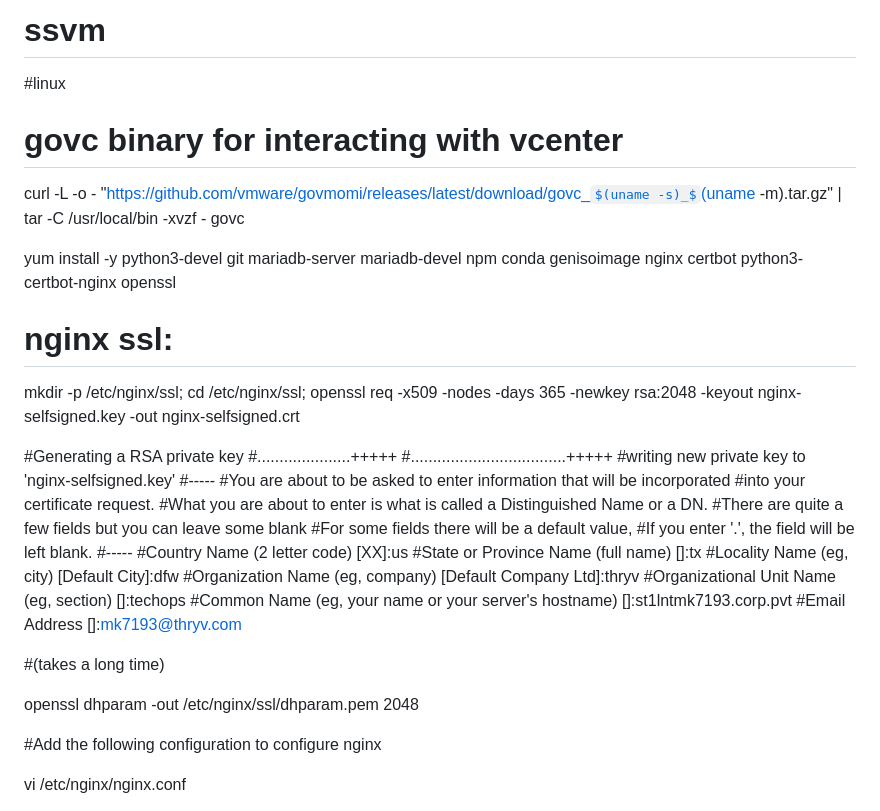
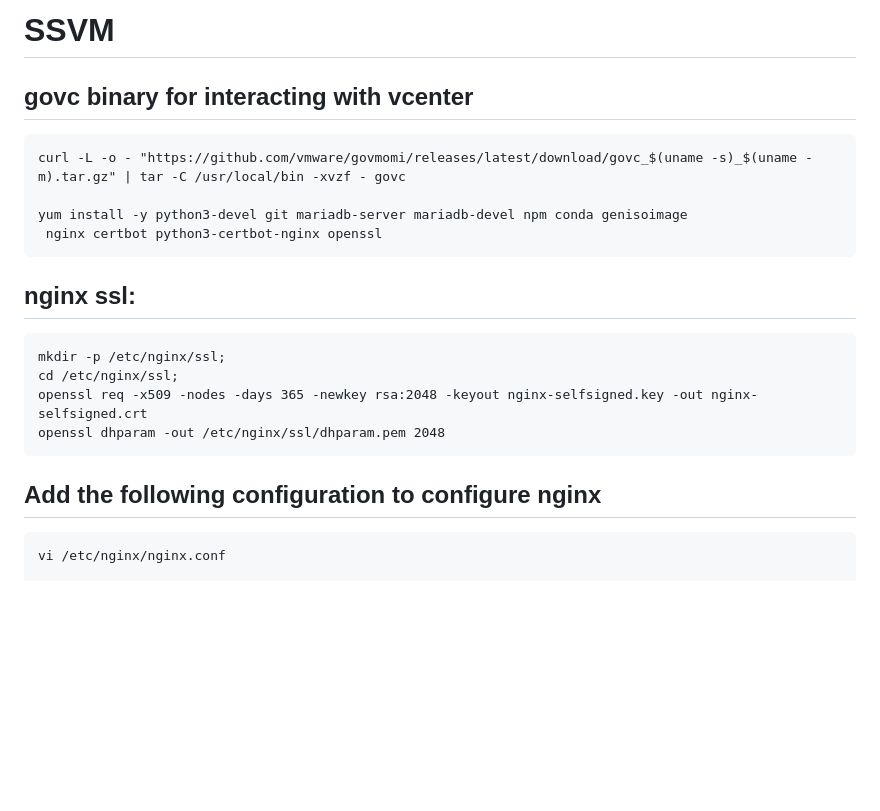
Before and after one commit to mikekuriger/ssvm, a Markdown page: README.md, the part around one of its changes. GitHub-like rendering; some formulas as TeX source; blank space fills up the shorter version.

````diff
--- a/README.md
+++ b/README.md
@@ -1,43 +1,20 @@
-# ssvm
-
-#linux
-# govc binary for interacting with vcenter
+# SSVM
+## govc binary for interacting with vcenter
+```
 curl -L -o - "https://github.com/vmware/govmomi/releases/latest/download/govc_$(uname -s)_$(uname -m).tar.gz" | tar -C /usr/local/bin -xvzf - govc
 
 yum install -y python3-devel git mariadb-server mariadb-devel npm conda genisoimage
  nginx certbot python3-certbot-nginx openssl
-
-# nginx ssl:
+```
+## nginx ssl:
+```
 mkdir -p /etc/nginx/ssl;
 cd /etc/nginx/ssl;
 openssl req -x509 -nodes -days 365 -newkey rsa:2048 -keyout nginx-selfsigned.key -out nginx-selfsigned.crt
-
-#Generating a RSA private key
-#.....................+++++
-#...................................+++++
-#writing new private key to 'nginx-selfsigned.key'
-#-----
-#You are about to be asked to enter information that will be incorporated
-#into your certificate request.
-#What you are about to enter is what is called a Distinguished Name or a DN.
-#There are quite a few fields but you can leave some blank
-#For some fields there will be a default value,
-#If you enter '.', the field will be left blank.
-#-----
-#Country Name (2 letter code) [XX]:us
-#State or Province Name (full name) []:tx
-#Locality Name (eg, city) [Default City]:dfw
-#Organization Name (eg, company) [Default Company Ltd]:thryv
-#Organizational Unit Name (eg, section) []:techops
-#Common Name (eg, your name or your server's hostname) []:st1lntmk7193.corp.pvt
-#Email Address []:mk7193@thryv.com
-
-#(takes a long time)
-
 openssl dhparam -out /etc/nginx/ssl/dhparam.pem 2048
-
-#Add the following configuration to configure nginx
-
+```
+## Add the following configuration to configure nginx
+```
 vi /etc/nginx/nginx.conf
 
 #user  nobody;
````
Also changed, not shown: other parts of README.md (+29 -22 lines).
